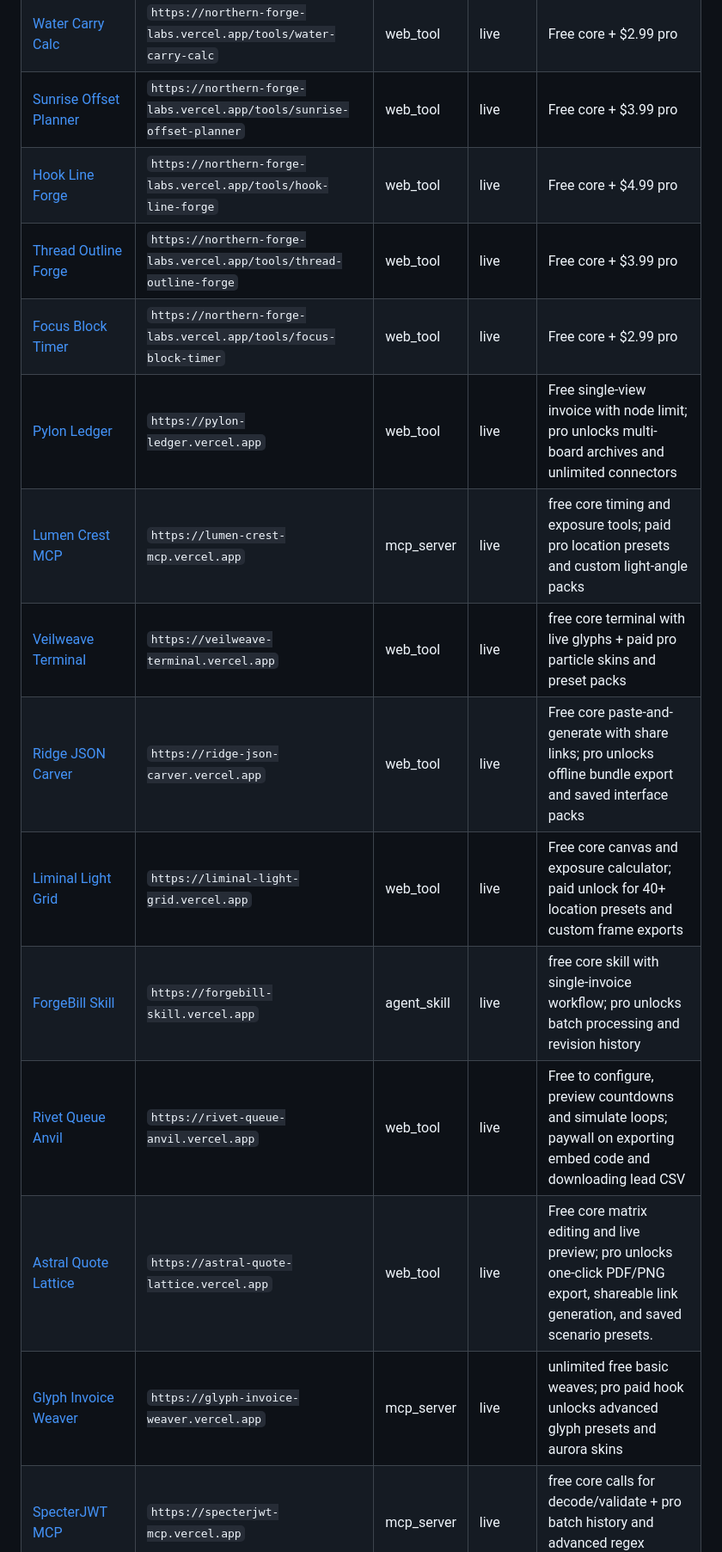
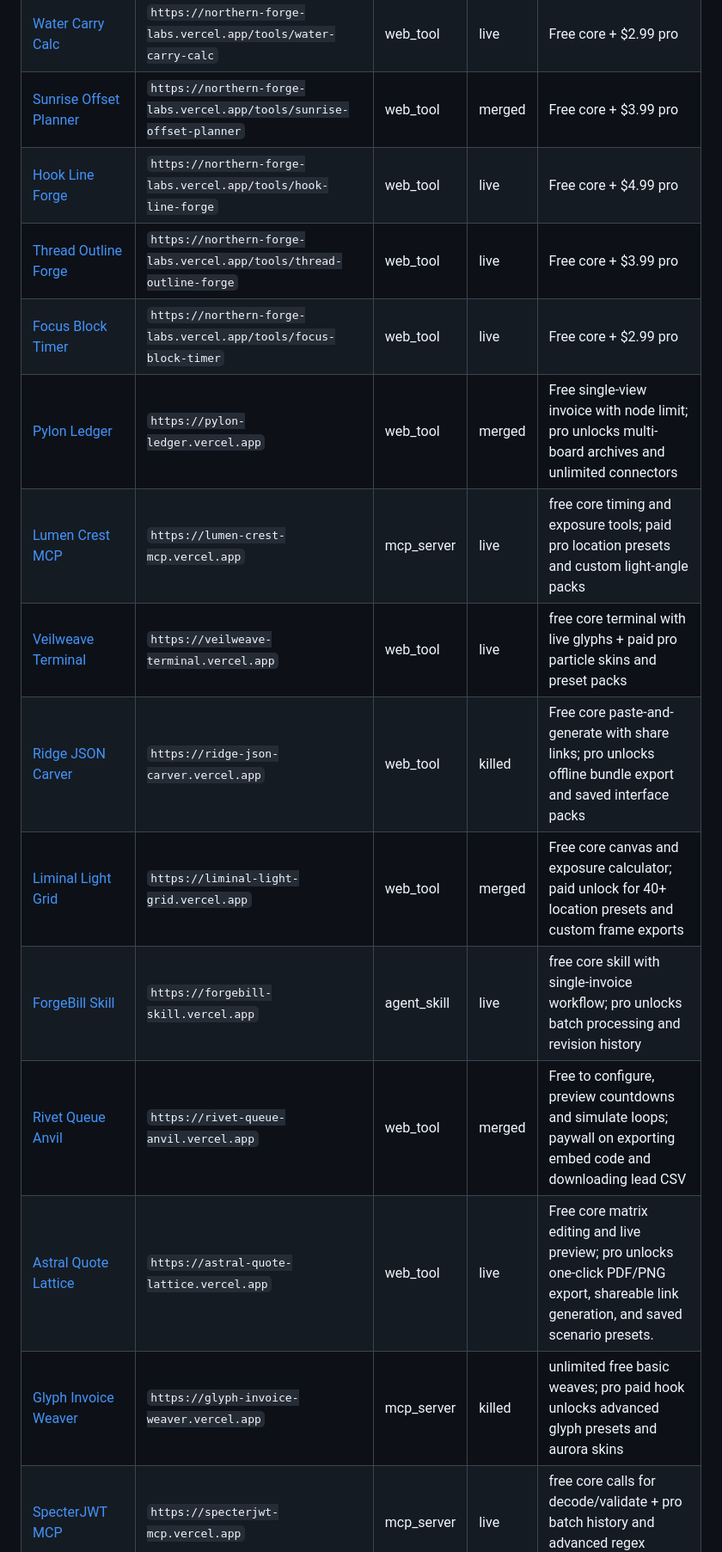
Before and after one commit to Menoxcide/northern-forge-products, a Markdown page: CATALOG.md, the part around one of its changes. Shown at 86% size. Rendered like a GitHub page.

Commit message:
catalog: CATALOG.md (51 live)

```diff
--- a/CATALOG.md
+++ b/CATALOG.md
@@ -46,17 +46,17 @@ _Updated 2026-07-25 · **103** live · **110** catalogued · look: **liquid glas
 | [Client Status Pulse](https://northern-forge-labs.vercel.app/tools/client-status-pulse) | `https://northern-forge-labs.vercel.app/tools/client-status-pulse` | web_tool | live | Free core + $3.99 pro |
 | [Trail Layer Checklist](https://northern-forge-labs.vercel.app/tools/trail-layer-checklist) | `https://northern-forge-labs.vercel.app/tools/trail-layer-checklist` | web_tool | live | Free core + $3.99 pro |
 | [Water Carry Calc](https://northern-forge-labs.vercel.app/tools/water-carry-calc) | `https://northern-forge-labs.vercel.app/tools/water-carry-calc` | web_tool | live | Free core + $2.99 pro |
-| [Sunrise Offset Planner](https://northern-forge-labs.vercel.app/tools/sunrise-offset-planner) | `https://northern-forge-labs.vercel.app/tools/sunrise-offset-planner` | web_tool | live | Free core + $3.99 pro |
+| [Sunrise Offset Planner](https://northern-forge-labs.vercel.app/tools/sunrise-offset-planner) | `https://northern-forge-labs.vercel.app/tools/sunrise-offset-planner` | web_tool | merged | Free core + $3.99 pro |
 | [Hook Line Forge](https://northern-forge-labs.vercel.app/tools/hook-line-forge) | `https://northern-forge-labs.vercel.app/tools/hook-line-forge` | web_tool | live | Free core + $4.99 pro |
 | [Thread Outline Forge](https://northern-forge-labs.vercel.app/tools/thread-outline-forge) | `https://northern-forge-labs.vercel.app/tools/thread-outline-forge` | web_tool | live | Free core + $3.99 pro |
 | [Focus Block Timer](https://northern-forge-labs.vercel.app/tools/focus-block-timer) | `https://northern-forge-labs.vercel.app/tools/focus-block-timer` | web_tool | live | Free core + $2.99 pro |
-| [Pylon Ledger](https://pylon-ledger.vercel.app) | `https://pylon-ledger.vercel.app` | web_tool | live | Free single-view invoice with node limit; pro unlocks multi-board archives and unlimited connectors |
+| [Pylon Ledger](https://pylon-ledger.vercel.app) | `https://pylon-ledger.vercel.app` | web_tool | merged | Free single-view invoice with node limit; pro unlocks multi-board archives and unlimited connectors |
 | [Lumen Crest MCP](https://lumen-crest-mcp.vercel.app) | `https://lumen-crest-mcp.vercel.app` | mcp_server | live | free core timing and exposure tools; paid pro location presets and custom light-angle packs |
 | [Veilweave Terminal](https://veilweave-terminal.vercel.app) | `https://veilweave-terminal.vercel.app` | web_tool | live | free core terminal with live glyphs + paid pro particle skins and preset packs |
-| [Ridge JSON Carver](https://ridge-json-carver.vercel.app) | `https://ridge-json-carver.vercel.app` | web_tool | live | Free core paste-and-generate with share links; pro unlocks offline bundle export and saved interface packs |
-| [Liminal Light Grid](https://liminal-light-grid.vercel.app) | `https://liminal-light-grid.vercel.app` | web_tool | live | Free core canvas and exposure calculator; paid unlock for 40+ location presets and custom frame exports |
+| [Ridge JSON Carver](https://ridge-json-carver.vercel.app) | `https://ridge-json-carver.vercel.app` | web_tool | killed | Free core paste-and-generate with share links; pro unlocks offline bundle export and saved interface packs |
+| [Liminal Light Grid](https://liminal-light-grid.vercel.app) | `https://liminal-light-grid.vercel.app` | web_tool | merged | Free core canvas and exposure calculator; paid unlock for 40+ location presets and custom frame exports |
 | [ForgeBill Skill](https://forgebill-skill.vercel.app) | `https://forgebill-skill.vercel.app` | agent_skill | live | free core skill with single-invoice workflow; pro unlocks batch processing and revision history |
-| [Rivet Queue Anvil](https://rivet-queue-anvil.vercel.app) | `https://rivet-queue-anvil.vercel.app` | web_tool | live | Free to configure, preview countdowns and simulate loops; paywall on exporting embed code and downloading lead CSV |
+| [Rivet Queue Anvil](https://rivet-queue-anvil.vercel.app) | `https://rivet-queue-anvil.vercel.app` | web_tool | merged | Free to configure, preview countdowns and simulate loops; paywall on exporting embed code and downloading lead CSV |
 | [Astral Quote Lattice](https://astral-quote-lattice.vercel.app) | `https://astral-quote-lattice.vercel.app` | web_tool | live | Free core matrix editing and live preview; pro unlocks one-click PDF/PNG export, shareable link generation, and saved scenario presets. |
-| [Glyph Invoice Weaver](https://glyph-invoice-weaver.vercel.app) | `https://glyph-invoice-weaver.vercel.app` | mcp_server | live | unlimited free basic weaves; pro paid hook unlocks advanced glyph presets and aurora skins |
+| [Glyph Invoice Weaver](https://glyph-invoice-weaver.vercel.app) | `https://glyph-invoice-weaver.vercel.app` | mcp_server | killed | unlimited free basic weaves; pro paid hook unlocks advanced glyph presets and aurora skins |
 | [SpecterJWT MCP](https://specterjwt-mcp.vercel.app) | `https://specterjwt-mcp.vercel.app` | mcp_server | live | free core calls for decode/validate + pro batch history and advanced regex patterns |
```
Also changed, not shown: other parts of CATALOG.md (+52 -52 lines).
